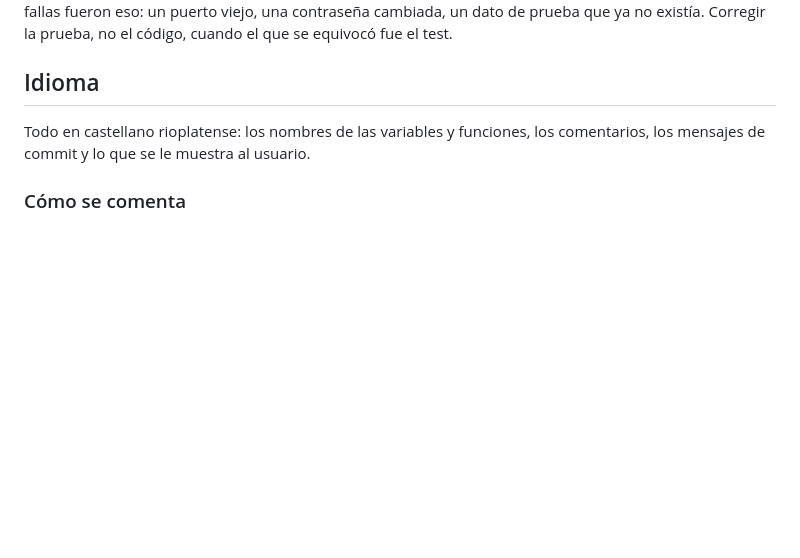
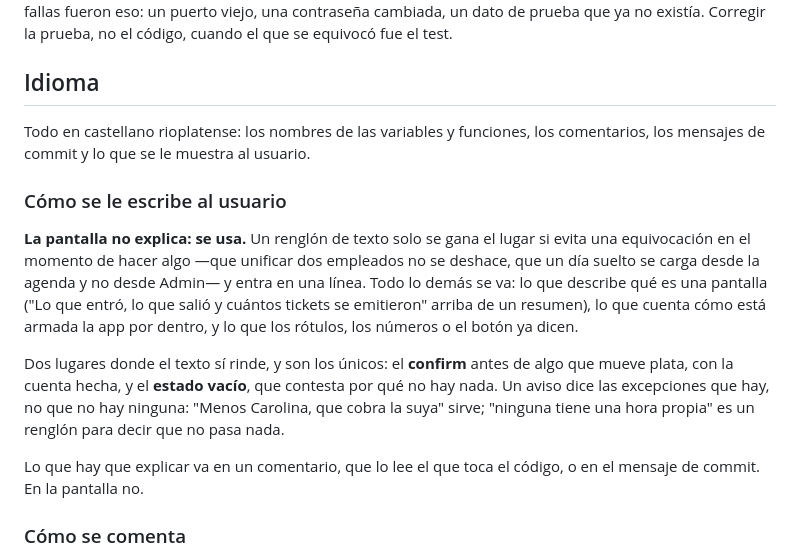
Before and after one commit to nicovazzoler/salon_ivana, a Markdown page: CLAUDE.md, the part around the change. Rendered like a GitHub page; blank space fills up the shorter version.

Commit message:
La regla de cuánto texto va en la pantalla, escrita
El barrido anterior sacó 60 renglones de prosa de la app, pero el
criterio quedó en el mensaje de commit: la próxima pantalla nueva
arrancaba otra vez con tres renglones explicando qué es.

Queda arriba de "Cómo se comenta" a propósito: son la misma regla mirada
desde los dos lados. Lo que hay que explicar va en un comentario o en el
commit, que los lee el que toca el código; la pantalla la mira todos los
días alguien que viene a cobrar, no a leer.

Co-Authored-By: Claude Opus 5 <noreply@anthropic.com>
Claude-Session: https://claude.ai/code/session_01QDMrGDfbAMfP4THX9exxsg

```diff
--- a/CLAUDE.md
+++ b/CLAUDE.md
@@ -578,6 +578,25 @@ cuando el que se equivocó fue el test.
 Todo en castellano rioplatense: los nombres de las variables y funciones, los
 comentarios, los mensajes de commit y lo que se le muestra al usuario.
 
+### Cómo se le escribe al usuario
+
+**La pantalla no explica: se usa.** Un renglón de texto solo se gana el lugar si
+evita una equivocación en el momento de hacer algo —que unificar dos empleados
+no se deshace, que un día suelto se carga desde la agenda y no desde Admin— y
+entra en una línea. Todo lo demás se va: lo que describe qué es una pantalla
+("Lo que entró, lo que salió y cuántos tickets se emitieron" arriba de un
+resumen), lo que cuenta cómo está armada la app por dentro, y lo que los
+rótulos, los números o el botón ya dicen.
+
+Dos lugares donde el texto sí rinde, y son los únicos: el **confirm** antes de
+algo que mueve plata, con la cuenta hecha, y el **estado vacío**, que contesta
+por qué no hay nada. Un aviso dice las excepciones que hay, no que no hay
+ninguna: "Menos Carolina, que cobra la suya" sirve; "ninguna tiene una hora
+propia" es un renglón para decir que no pasa nada.
+
+Lo que hay que explicar va en un comentario, que lo lee el que toca el código, o
+en el mensaje de commit. En la pantalla no.
+
 ### Cómo se comenta
 
 **Una línea que diga qué hace esto, y después solo lo que no se deduce leyendo.**
```
